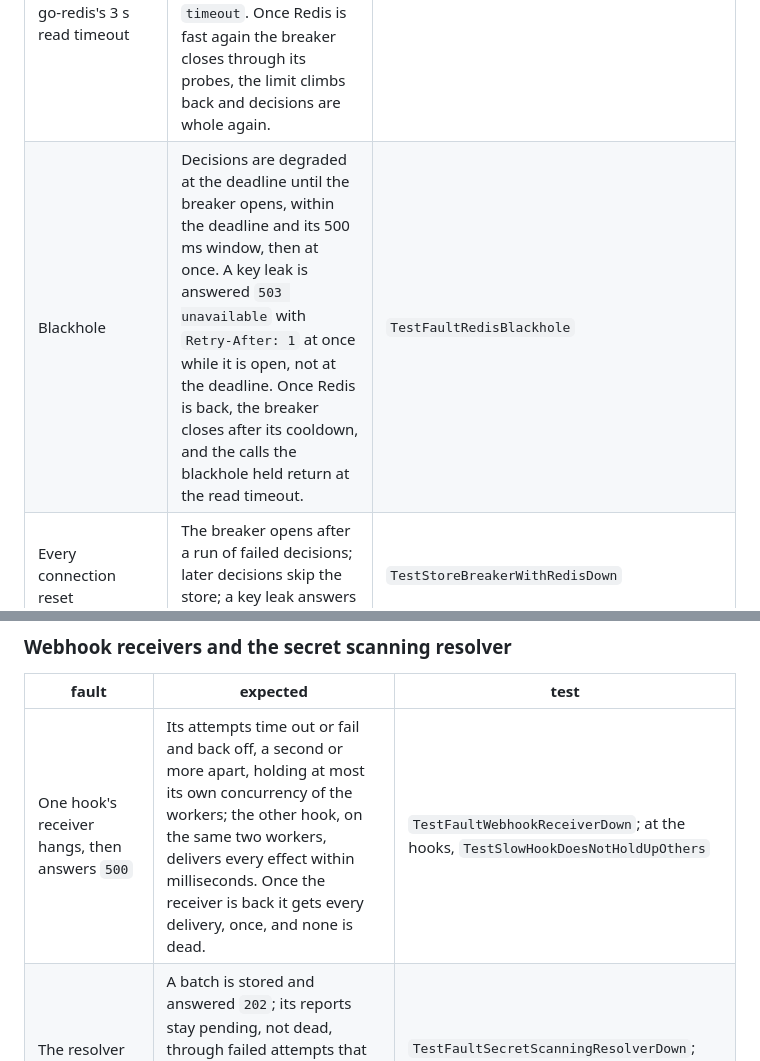
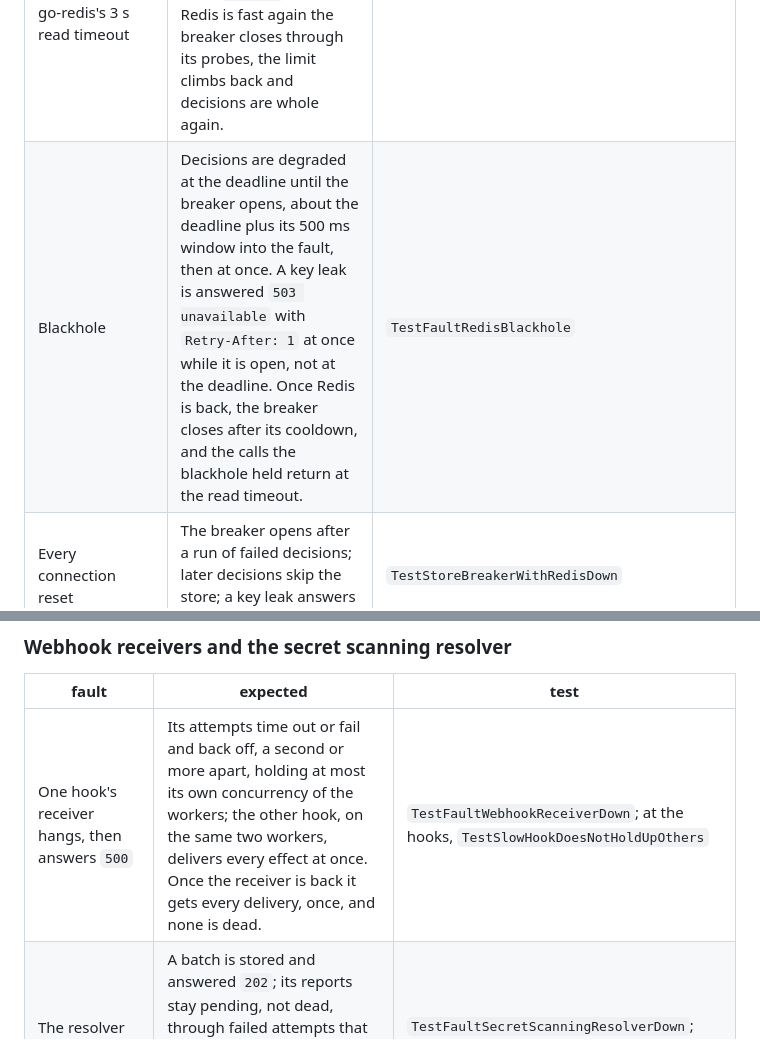
Before and after one commit to guilhermebsantiago/catraca, a Markdown page: docs/faults.md, 2 parts joined by grey strips. Drawn GitHub-style.

Commit message:
Say in the fault matrix what the tests hold the breaker and the hooks to

```diff
--- a/docs/faults.md
+++ b/docs/faults.md
@@ -59,7 +59,7 @@ Besides what each scenario checks, every one of them checks, throughout:
 | fault | expected | test |
 |---|---|---|
 | Replies 2.4 s late: past the deadline and the 2 s dependency check, within go-redis's 3 s read timeout | Decisions are degraded at the deadline; those Redis applied late are not marked uncounted. The adaptive limit drops, and the breaker opens once calls have missed the deadline for its window. `?verbose` reports the store `timeout`. Once Redis is fast again the breaker closes through its probes, the limit climbs back and decisions are whole again. | `TestFaultRedisLatency` |
-| Blackhole | Decisions are degraded at the deadline until the breaker opens, within the deadline and its 500 ms window, then at once. A key leak is answered `503 unavailable` with `Retry-After: 1` at once while it is open, not at the deadline. Once Redis is back, the breaker closes after its cooldown, and the calls the blackhole held return at the read timeout. | `TestFaultRedisBlackhole` |
+| Blackhole | Decisions are degraded at the deadline until the breaker opens, about the deadline plus its 500 ms window into the fault, then at once. A key leak is answered `503 unavailable` with `Retry-After: 1` at once while it is open, not at the deadline. Once Redis is back, the breaker closes after its cooldown, and the calls the blackhole held return at the read timeout. | `TestFaultRedisBlackhole` |
 | Every connection reset | The breaker opens after a run of failed decisions; later decisions skip the store; a key leak answers `503`. | `TestStoreBreakerWithRedisDown` |
 | A Lua script's reply lost after Redis ran it | The decision is degraded and uncounted, so feedback is answered `503` with `Retry-After` and the provider sends it again. The retry, with the same event id, is a duplicate: the event counts once, and a send sent again counts once toward `burst`. One failure leaves the breaker closed. | `TestFaultRedisLostReply`; at the store, `TestRedisRetryAfterALostReplyCountsOnce` and `TestOpenRedisDoesNotResendScripts` |
 | A restart without persistence: connections reset, refused for 1.5 s, keys and loaded scripts gone | Decisions go on, degraded, while it is down. Afterwards the script is loaded again on the `NOSCRIPT` that follows, without a failed decision, and counters start again from zero. | `TestFaultRedisRestart` |
@@ -78,7 +78,7 @@ Besides what each scenario checks, every one of them checks, throughout:
 
 | fault | expected | test |
 |---|---|---|
-| One hook's receiver hangs, then answers `500` | Its attempts time out or fail and back off, a second or more apart, holding at most its own concurrency of the workers; the other hook, on the same two workers, delivers every effect within milliseconds. Once the receiver is back it gets every delivery, once, and none is dead. | `TestFaultWebhookReceiverDown`; at the hooks, `TestSlowHookDoesNotHoldUpOthers` |
+| One hook's receiver hangs, then answers `500` | Its attempts time out or fail and back off, a second or more apart, holding at most its own concurrency of the workers; the other hook, on the same two workers, delivers every effect at once. Once the receiver is back it gets every delivery, once, and none is dead. | `TestFaultWebhookReceiverDown`; at the hooks, `TestSlowHookDoesNotHoldUpOthers` |
 | The resolver refuses connections | A batch is stored and answered `202`; its reports stay pending, not dead, through failed attempts that back off. Decisions are unaffected. Once the resolver is back the reports are acted on: the key is blocked and `revoke_key` called once. | `TestFaultSecretScanningResolverDown`; across a restart, `TestSecretScanningSurvivesARestart` |
 
 ## Running them
```
